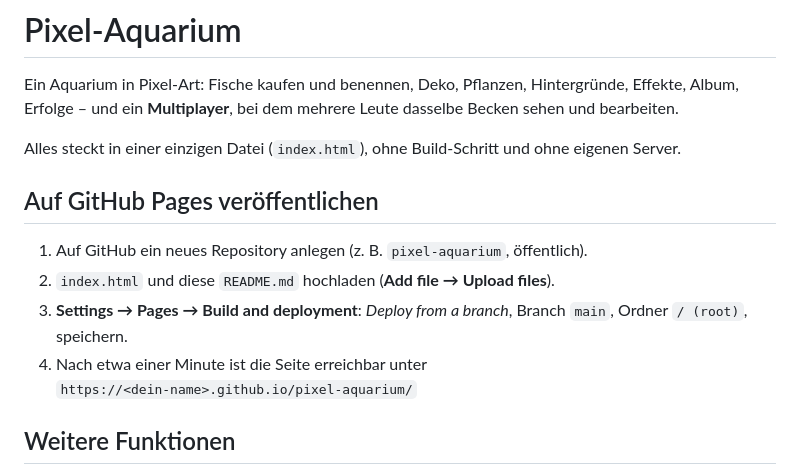
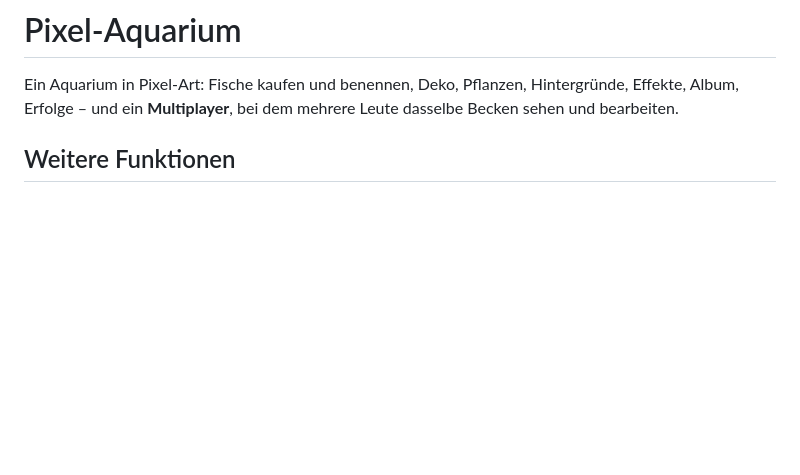
Before and after one commit to fxxlxxl/pixelaquarium, a Markdown page: README.md, the part around the change. Rendered like a GitHub page; blank space fills up the shorter version.

```diff
--- a/README.md
+++ b/README.md
@@ -2,16 +2,6 @@
 
 Ein Aquarium in Pixel-Art: Fische kaufen und benennen, Deko, Pflanzen, Hintergründe, Effekte,
 Album, Erfolge – und ein **Multiplayer**, bei dem mehrere Leute dasselbe Becken sehen und bearbeiten.
-
-Alles steckt in einer einzigen Datei (`index.html`), ohne Build-Schritt und ohne eigenen Server.
-
-## Auf GitHub Pages veröffentlichen
-
-1. Auf GitHub ein neues Repository anlegen (z. B. `pixel-aquarium`, öffentlich).
-2. `index.html` und diese `README.md` hochladen (**Add file → Upload files**).
-3. **Settings → Pages → Build and deployment**: *Deploy from a branch*, Branch `main`, Ordner `/ (root)`, speichern.
-4. Nach etwa einer Minute ist die Seite erreichbar unter
-   `https://<dein-name>.github.io/pixel-aquarium/`
 
 ## Weitere Funktionen
 
```
